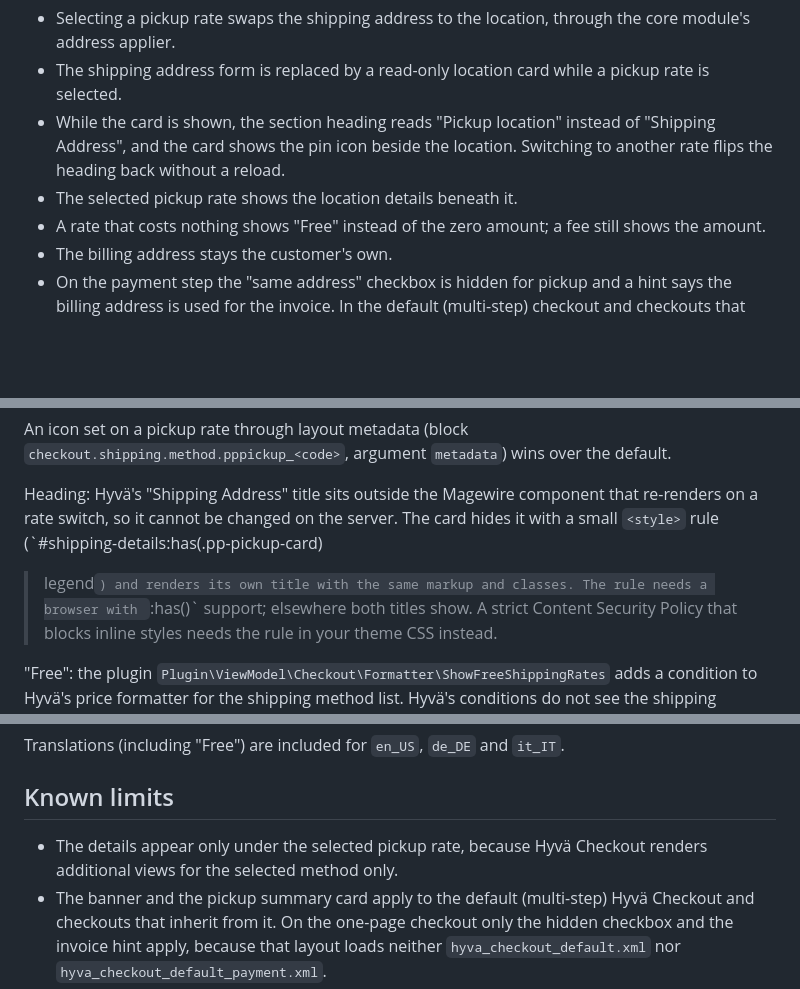
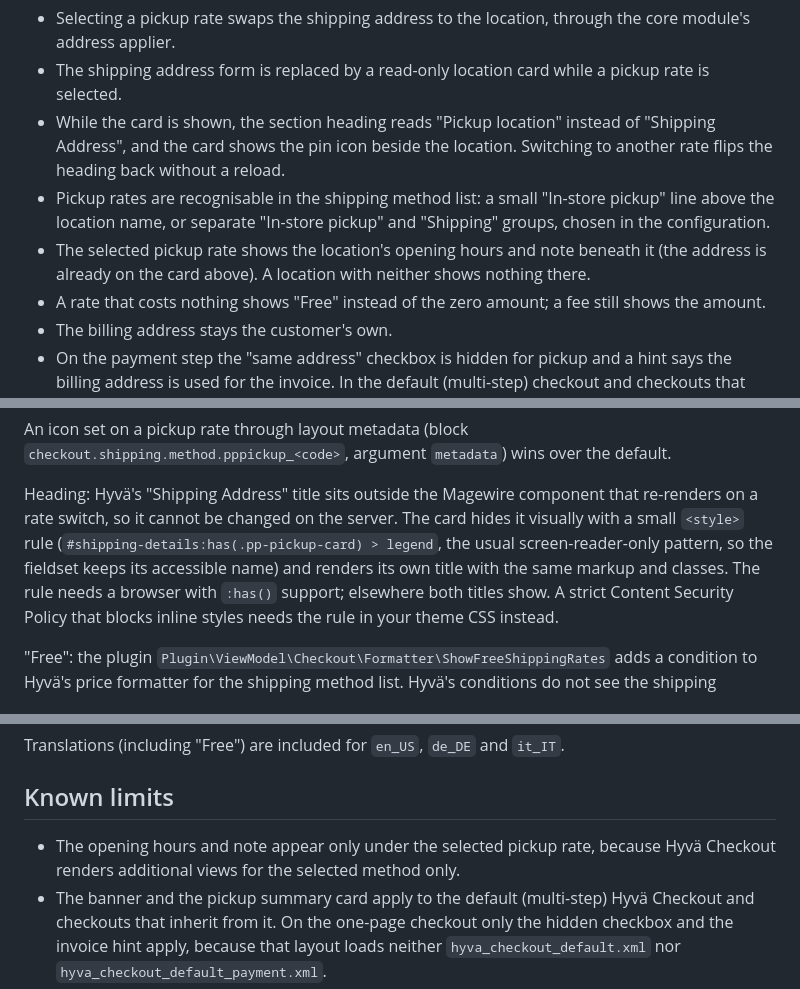
Before and after one commit to pixelperfectat/magento2-module-store-pickup-hyva-checkout, a Markdown page: README.md, 3 parts joined by grey strips. Drawn GitHub-style; blank space fills up the shorter version.

```diff
--- a/README.md
+++ b/README.md
@@ -11,7 +11,10 @@ pickup rate. The module is not released yet.
 - The shipping address form is replaced by a read-only location card while a pickup rate is selected.
 - While the card is shown, the section heading reads "Pickup location" instead of "Shipping Address", and the card
   shows the pin icon beside the location. Switching to another rate flips the heading back without a reload.
-- The selected pickup rate shows the location details beneath it.
+- Pickup rates are recognisable in the shipping method list: a small "In-store pickup" line above the location name,
+  or separate "In-store pickup" and "Shipping" groups, chosen in the configuration.
+- The selected pickup rate shows the location's opening hours and note beneath it (the address is already on the card
+  above). A location with neither shows nothing there.
 - A rate that costs nothing shows "Free" instead of the zero amount; a fee still shows the amount.
 - The billing address stays the customer's own.
 - On the payment step the "same address" checkbox is hidden for pickup and a hint says the billing address is used for
@@ -101,8 +140,9 @@ An icon set on a pickup rate through layout metadata (block `checkout.shipping.m
 `metadata`) wins over the default.
 
 Heading: Hyvä's "Shipping Address" title sits outside the Magewire component that re-renders on a rate switch, so it
-cannot be changed on the server. The card hides it with a small `<style>` rule (`#shipping-details:has(.pp-pickup-card)
-> legend`) and renders its own title with the same markup and classes. The rule needs a browser with `:has()`
+cannot be changed on the server. The card hides it visually with a small `<style>` rule
+(`#shipping-details:has(.pp-pickup-card) > legend`, the usual screen-reader-only pattern, so the fieldset keeps its
+accessible name) and renders its own title with the same markup and classes. The rule needs a browser with `:has()`
 support; elsewhere both titles show. A strict Content Security Policy that blocks inline styles needs the rule in
 your theme CSS instead.
 
@@ -124,7 +164,7 @@ Translations (including "Free") are included for `en_US`, `de_DE` and `it_IT`.
 
 ## Known limits
 
-- The details appear only under the selected pickup rate, because Hyvä Checkout renders additional views for the
+- The opening hours and note appear only under the selected pickup rate, because Hyvä Checkout renders additional views for the
   selected method only.
 - The banner and the pickup summary card apply to the default (multi-step) Hyvä Checkout and checkouts that inherit
   from it. On the one-page checkout only the hidden checkbox and the invoice hint apply, because that layout loads
```
Also changed, not shown: other parts of README.md (+43 -7 lines), CHANGELOG.md (+2 -1 lines), docs/screenshots/hyva-checkout-pickup-rate-details.jpg, docs/screenshots/hyva-checkout-pickup-rates-groups.jpg (added), docs/screenshots/hyva-checkout-pickup-rates-label.jpg (added), 10 other files.
